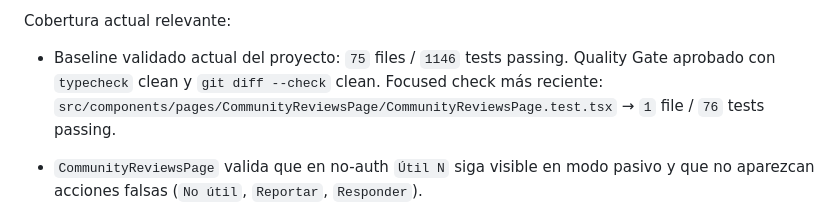
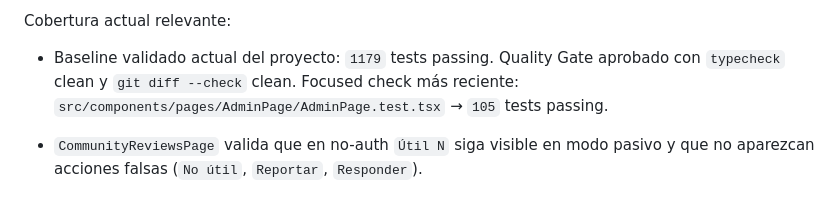
Before and after one commit to DanielAbadNoriega/MotoAtlas, a Markdown page: docs/testing-strategy.md, the part around the change. Drawn GitHub-style.

```diff
--- a/docs/testing-strategy.md
+++ b/docs/testing-strategy.md
@@ -387,7 +387,7 @@ Cuando se reutilicen acciones comunitarias o cards de reviews, los tests deben v
 
 Cobertura actual relevante:
 
-- Baseline validado actual del proyecto: `75` files / `1146` tests passing. Quality Gate aprobado con `typecheck` clean y `git diff --check` clean. Focused check más reciente: `src/components/pages/CommunityReviewsPage/CommunityReviewsPage.test.tsx` → `1` file / `76` tests passing.
+- Baseline validado actual del proyecto: `1179` tests passing. Quality Gate aprobado con `typecheck` clean y `git diff --check` clean. Focused check más reciente: `src/components/pages/AdminPage/AdminPage.test.tsx` → `105` tests passing.
 
 - `CommunityReviewsPage` valida que en no-auth `Útil N` siga visible en modo pasivo y que no aparezcan acciones falsas (`No útil`, `Reportar`, `Responder`).
 - `CommunityReviewsPage` valida la Fase B de `PageHero`: conserva `hero-community.png`, mantiene `h1` + `aria-labelledby` y no renderiza los CTAs retirados `Explorar reviews` / `Buscar moto para opinar`. La limpieza posterior de pureza no cambia el contrato visible: solo mueve el styling contextual fuera de `PageHero.scss`.
```
Also changed, not shown: docs/current-state.md (+1 -2 lines).
